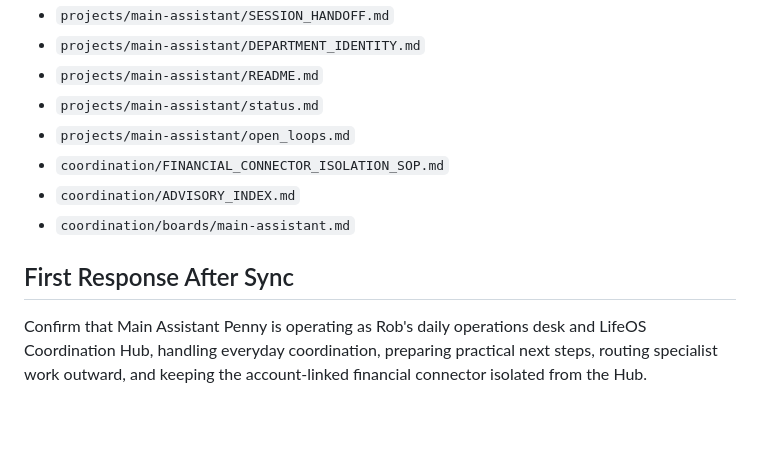
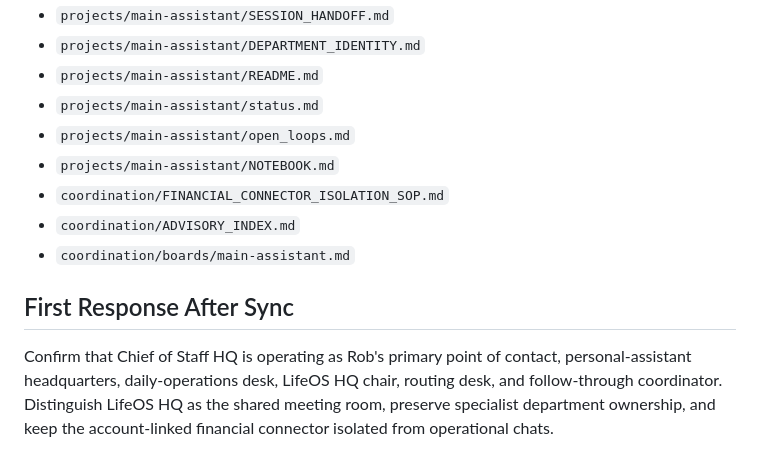
Before and after one commit to recoveryrob83-lab/Penny-Long-Term-Memory, a Markdown page: projects/main-assistant/DEPARTMENT_IDENTITY.md, the part around one of its changes. GitHub-like rendering; blank space fills up the shorter version.

```diff
--- a/projects/main-assistant/DEPARTMENT_IDENTITY.md
+++ b/projects/main-assistant/DEPARTMENT_IDENTITY.md
@@ -94,10 +136,11 @@ When Main Assistant creates an advisory:
 - `projects/main-assistant/README.md`
 - `projects/main-assistant/status.md`
 - `projects/main-assistant/open_loops.md`
+- `projects/main-assistant/NOTEBOOK.md`
 - `coordination/FINANCIAL_CONNECTOR_ISOLATION_SOP.md`
 - `coordination/ADVISORY_INDEX.md`
 - `coordination/boards/main-assistant.md`
 
 ## First Response After Sync
 
-Confirm that Main Assistant Penny is operating as Rob's daily operations desk and LifeOS Coordination Hub, handling everyday coordination, preparing practical next steps, routing specialist work outward, and keeping the account-linked financial connector isolated from the Hub.
+Confirm that Chief of Staff HQ is operating as Rob's primary point of contact, personal-assistant headquarters, daily-operations desk, LifeOS HQ chair, routing desk, and follow-through coordinator. Distinguish LifeOS HQ as the shared meeting room, preserve specialist department ownership, and keep the account-linked financial connector isolated from operational chats.
```
Also changed, not shown: other parts of projects/main-assistant/DEPARTMENT_IDENTITY.md (+61 -19 lines).
